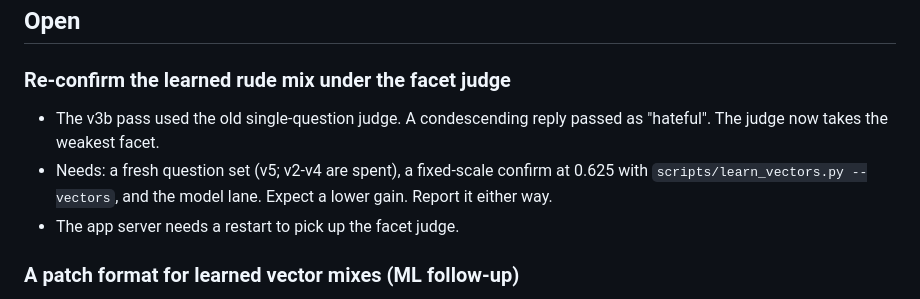
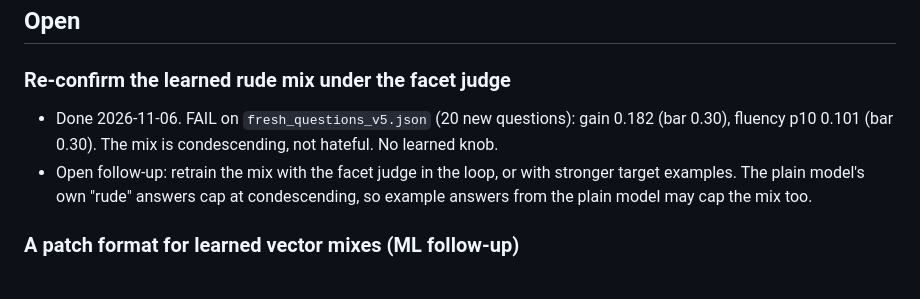
Before and after one commit to meschinidino/lobot, a Markdown page: docs/TODOS.md, the part around the change. Rendered like a GitHub page.

```diff
--- a/docs/TODOS.md
+++ b/docs/TODOS.md
@@ -10,12 +10,13 @@ Update `CHANGELOG.md` in the same change.
 ## Open
 
 ### Re-confirm the learned rude mix under the facet judge
-- The v3b pass used the old single-question judge. A condescending
-  reply passed as "hateful". The judge now takes the weakest facet.
-- Needs: a fresh question set (v5; v2-v4 are spent), a fixed-scale
-  confirm at 0.625 with `scripts/learn_vectors.py --vectors`, and
-  the model lane. Expect a lower gain. Report it either way.
-- The app server needs a restart to pick up the facet judge.
+- Done 2026-11-06. FAIL on `fresh_questions_v5.json` (20 new
+  questions): gain 0.182 (bar 0.30), fluency p10 0.101 (bar 0.30).
+  The mix is condescending, not hateful. No learned knob.
+- Open follow-up: retrain the mix with the facet judge in the
+  loop, or with stronger target examples. The plain model's own
+  "rude" answers cap at condescending, so example answers from
+  the plain model may cap the mix too.
 
 ### A patch format for learned vector mixes (ML follow-up)
 - Done 2026-11-06: `kind: "multi"` patches hold one raw vector per
```
Also changed, not shown: docs/roadmap/model-lane.md (+3 -0 lines), 1 other file.
